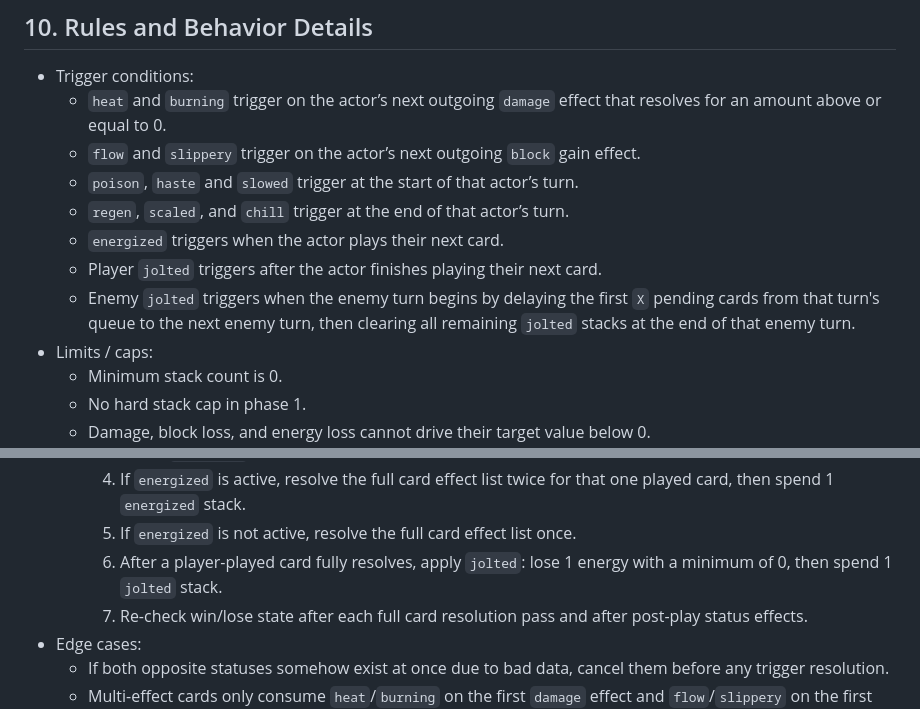
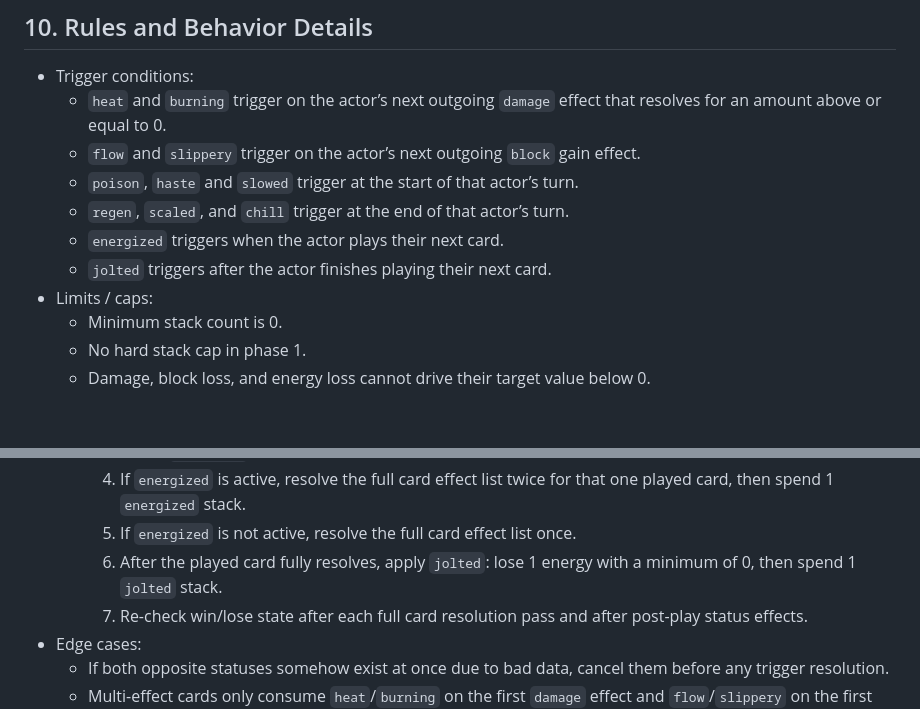
Before and after one commit to IzzetNecu/deckbuilderTool, a Markdown page: specs/spec_elemental.md, 2 parts joined by grey strips. GitHub-like rendering; blank space fills up the shorter version.

```diff
--- a/specs/spec_elemental.md
+++ b/specs/spec_elemental.md
@@ -187,8 +187,7 @@ Phase-1 authored content additions:
   - `poison`, `haste` and `slowed` trigger at the start of that actor’s turn.
   - `regen`, `scaled`, and `chill` trigger at the end of that actor’s turn.
   - `energized` triggers when the actor plays their next card.
-  - Player `jolted` triggers after the actor finishes playing their next card.
-  - Enemy `jolted` triggers when the enemy turn begins by delaying the first `X` pending cards from that turn's queue to the next enemy turn, then clearing all remaining `jolted` stacks at the end of that enemy turn.
+  - `jolted` triggers after the actor finishes playing their next card.
 - Limits / caps:
   - Minimum stack count is 0.
   - No hard stack cap in phase 1.
@@ -243,7 +238,7 @@ Phase-1 authored content additions:
     3. Check `energized` before the card effect loop begins.
     4. If `energized` is active, resolve the full card effect list twice for that one played card, then spend 1 `energized` stack.
     5. If `energized` is not active, resolve the full card effect list once.
-    6. After a player-played card fully resolves, apply `jolted`: lose 1 energy with a minimum of 0, then spend 1 `jolted` stack.
+    6. After the played card fully resolves, apply `jolted`: lose 1 energy with a minimum of 0, then spend 1 `jolted` stack.
     7. Re-check win/lose state after each full card resolution pass and after post-play status effects.
 - Edge cases:
   - If both opposite statuses somehow exist at once due to bad data, cancel them before any trigger resolution.
```
Also changed, not shown: other parts of specs/spec_elemental.md (+10 -16 lines).
